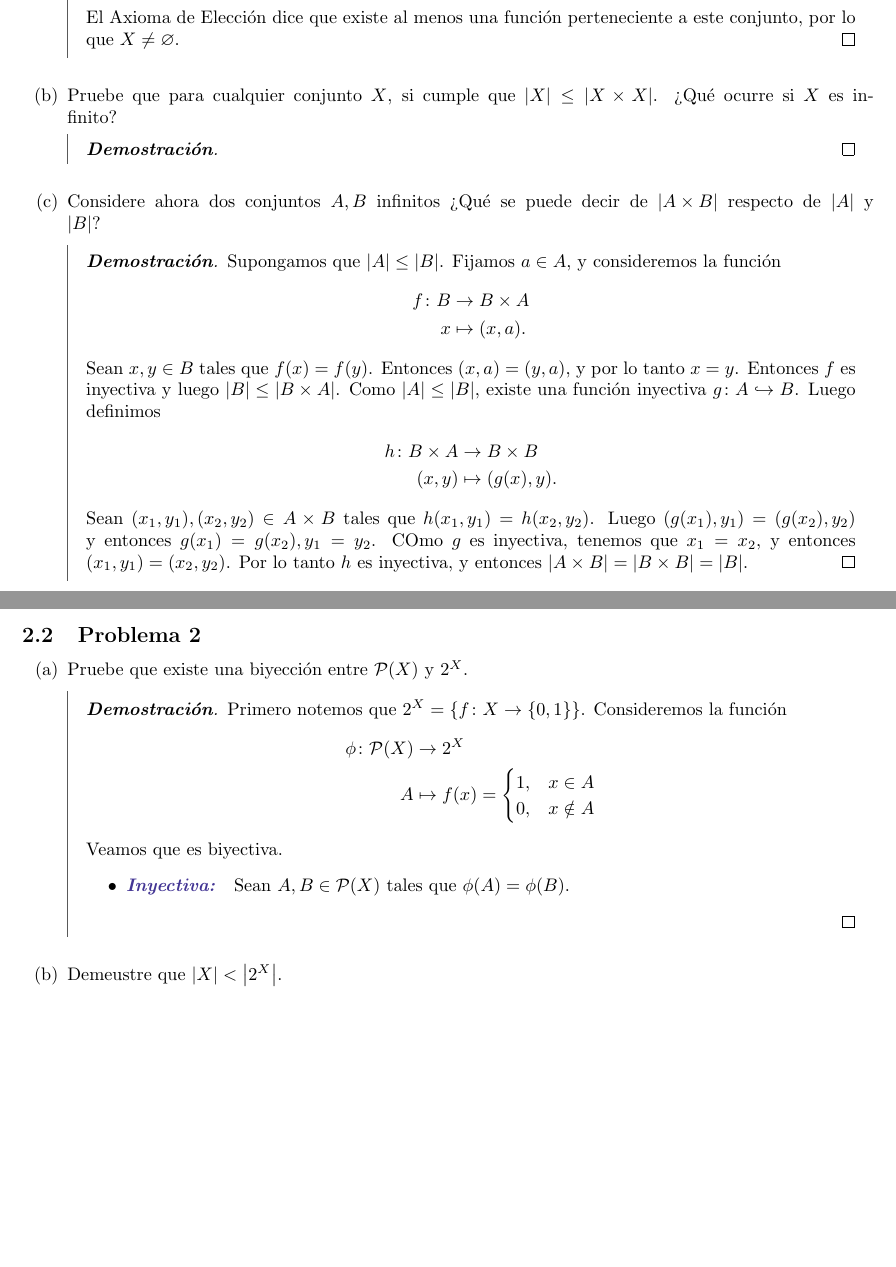
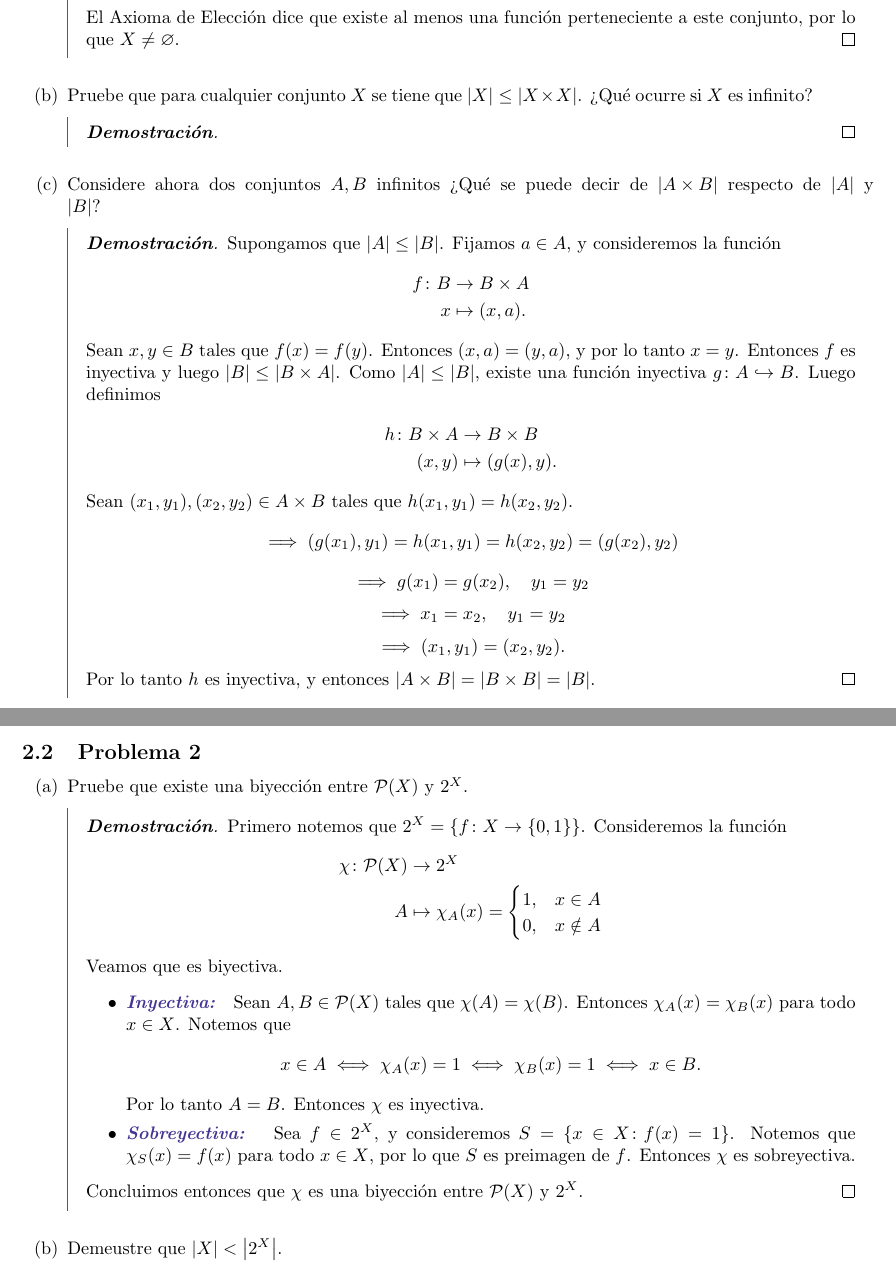
Before and after one commit to kukurbo1/kukurbo1, a LaTeX document (MPG3200 Algebra I/Ayudantia Algebra.tex): two parts of pages 4 and 5 of 5, joined at a grey line, cut so that both start at the same text, the shorter picture padded with empty space. Compiled offline with pdfLaTeX.

Commit message:
añadidas algunas soluciones de la ayudantia 2. Todavía faltan sols de la ayudantía 1.

```diff
--- a/MPG3200 Algebra I/Ayudantia Algebra.tex
+++ b/MPG3200 Algebra I/Ayudantia Algebra.tex
@@ -244,7 +244,7 @@ Demuestre los siguientes isomorfismos.
     El Axioma de Elección dice que existe al menos una función perteneciente a este conjunto, por lo que $X \neq \varnothing$.
 \end{proof}
 
-\item Pruebe que para cualquier conjunto $X$, si cumple que $|X| \leq |X \times X|$. ¿Qué ocurre si $X$ es infinito?
+\item Pruebe que para cualquier conjunto $X$ se tiene que $|X| \leq |X \times X|$. ¿Qué ocurre si $X$ es infinito?
 \begin{proof}
 
 \end{proof}
@@ -262,7 +262,12 @@ Demuestre los siguientes isomorfismos.
         h \colon B \times A &\to B \times B \\
         (x,y) &\mapsto (g(x),y).
     \end{align*}
-    Sean $(x_1,y_1), (x_2,y_2) \in A \times B$ tales que $h(x_1,y_1) = h(x_2,y_2)$. Luego $(g(x_1),y_1) = (g(x_2),y_2)$ y entonces $g(x_1) = g(x_2), y_1=y_2$. COmo $g$ es inyectiva, tenemos que $x_1=x_2$, y entonces $(x_1,y_1) = (x_2,y_2)$. Por lo tanto $h$ es inyectiva, y entonces $\abs{A \times B} = \abs{B \times B} = \abs B$.
+    Sean $(x_1,y_1), (x_2,y_2) \in A \times B$ tales que $h(x_1,y_1) = h(x_2,y_2)$.
+    \[\implies (g(x_1),y_1) = h(x_1,y_1) = h(x_2,y_2) = (g(x_2),y_2)\]
+    \[\implies g(x_1) = g(x_2), \quad y_1 = y_2\]
+    \[\implies x_1 = x_2, \quad y_1 = y_2\]
+    \[\implies (x_1,y_1) = (x_2,y_2).\]
+    Por lo tanto $h$ es inyectiva, y entonces $\abs{A \times B} = \abs{B \times B} = \abs B$.
 \end{proof}
 \end{enumerate}
 
@@ -274,8 +279,8 @@ Demuestre los siguientes isomorfismos.
     Primero notemos que $2^X = \{f \colon X \to \{0,1\}\}$.
     Consideremos la función
     \begin{align*}
-        \phi \colon \P(X) &\to 2^X \\
-        A &\mapsto f(x) = \begin{cases}
+        \chi \colon \P(X) &\to 2^X \\
+        A &\mapsto \chi_A(x) = \begin{cases}
             1, &x \in A \\
             0, &x \notin A
         \end{cases}
@@ -283,8 +288,16 @@ Demuestre los siguientes isomorfismos.
     Veamos que es biyectiva.
     \begin{itemize}
         \item \wea{Inyectiva: }
-        Sean $A,B \in \P(X)$ tales que $\phi(A) = \phi(B)$.
+        Sean $A,B \in \P(X)$ tales que $\chi(A) = \chi(B)$. Entonces $\chi_A(x) = \chi_B(x)$ para todo $x \in X$. Notemos que
+        \[x \in A
+        \iff \chi_A(x) = 1
+        \iff \chi_B(x) = 1
+        \iff x \in B.\]
+        Por lo tanto $A = B$. Entonces $\chi$ es inyectiva.
+        \item \wea{Sobreyectiva: }
+        Sea $f \in 2^X$, y consideremos $S = \{x \in X \colon f(x) = 1\}$. Notemos que $\chi_S(x) = f(x)$ para todo $x \in X$, por lo que $S$ es preimagen de $f$. Entonces $\chi$ es sobreyectiva.
     \end{itemize}
+    Concluimos entonces que $\chi$ es una biyección entre $\P(X)$ y $2^X$.
 \end{proof}
 
 \item Demeustre que $\abs X < \abs{2^X}$.
```
Also changed, not shown: MPG3200 Algebra I/Ayudantia Algebra.pdf.
